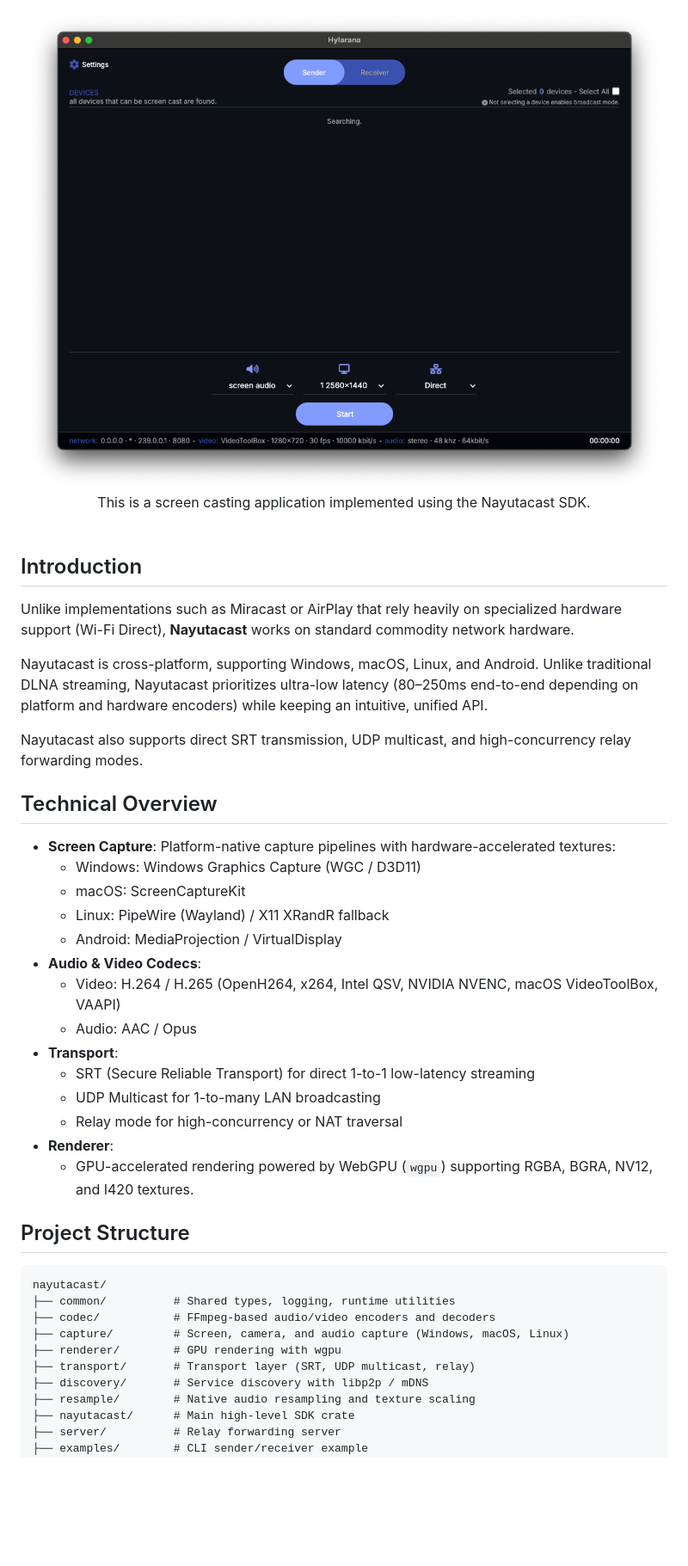
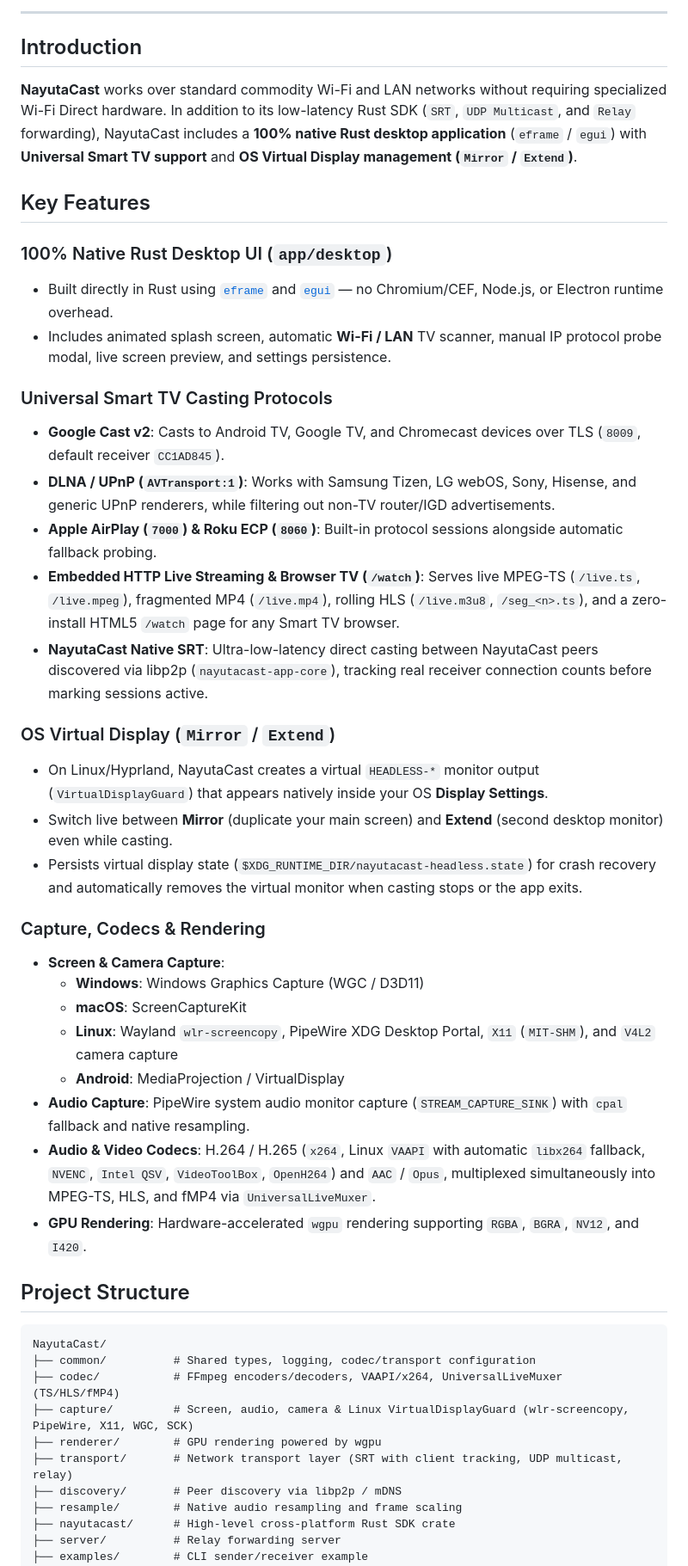
Before and after one commit to Zeinkunn/NayutaCast, a Markdown page: README.md, the part around one of its changes. Shown at 86% size. GitHub-like rendering; pictures changed too: app.png; blank space fills up the shorter version.

Commit message:
docs: update README, replace app logo and screenshots, and set desktop window icon

````diff
--- a/README.md
+++ b/README.md
@@ -16,49 +34,51 @@
 </div>
-<br/>
-<br/>
-<div align="center">
-    <img src="./app.png"/>
-    <span>This is a screen casting application implemented using the Nayutacast SDK.</span>
-</div>
-<br/>
+
+---
 
 ## Introduction
 
-Unlike implementations such as Miracast or AirPlay that rely heavily on specialized hardware support (Wi-Fi Direct), **Nayutacast** works on standard commodity network hardware.
+**NayutaCast** works over standard commodity Wi-Fi and LAN networks without requiring specialized Wi-Fi Direct hardware. In addition to its low-latency Rust SDK (`SRT`, `UDP Multicast`, and `Relay` forwarding), NayutaCast includes a **100% native Rust desktop application** (`eframe` / `egui`) with **Universal Smart TV support** and **OS Virtual Display management (`Mirror` / `Extend`)**.
 
-Nayutacast is cross-platform, supporting Windows, macOS, Linux, and Android. Unlike traditional DLNA streaming, Nayutacast prioritizes ultra-low latency (80–250ms end-to-end depending on platform and hardware encoders) while keeping an intuitive, unified API.
+## Key Features
 
-Nayutacast also supports direct SRT transmission, UDP multicast, and high-concurrency relay forwarding modes.
+### 100% Native Rust Desktop UI (`app/desktop`)
+- Built directly in Rust using [`eframe`](https://crates.io/crates/eframe) and [`egui`](https://crates.io/crates/egui) — no Chromium/CEF, Node.js, or Electron runtime overhead.
+- Includes animated splash screen, automatic **Wi-Fi / LAN** TV scanner, manual IP protocol probe modal, live screen preview, and settings persistence.
 
-## Technical Overview
+### Universal Smart TV Casting Protocols
+- **Google Cast v2**: Casts to Android TV, Google TV, and Chromecast devices over TLS (`8009`, default receiver `CC1AD845`).
+- **DLNA / UPnP (`AVTransport:1`)**: Works with Samsung Tizen, LG webOS, Sony, Hisense, and generic UPnP renderers, while filtering out non-TV router/IGD advertisements.
+- **Apple AirPlay (`7000`) & Roku ECP (`8060`)**: Built-in protocol sessions alongside automatic fallback probing.
+- **Embedded HTTP Live Streaming & Browser TV (`/watch`)**: Serves live MPEG-TS (`/live.ts`, `/live.mpeg`), fragmented MP4 (`/live.mp4`), rolling HLS (`/live.m3u8`, `/seg_<n>.ts`), and a zero-install HTML5 `/watch` page for any Smart TV browser.
+- **NayutaCast Native SRT**: Ultra-low-latency direct casting between NayutaCast peers discovered via libp2p (`nayutacast-app-core`), tracking real receiver connection counts before marking sessions active.
 
-- **Screen Capture**: Platform-native capture pipelines with hardware-accelerated textures:
-  - Windows: Windows Graphics Capture (WGC / D3D11)
-  - macOS: ScreenCaptureKit
-  - Linux: PipeWire (Wayland) / X11 XRandR fallback
-  - Android: MediaProjection / VirtualDisplay
-- **Audio & Video Codecs**:
-  - Video: H.264 / H.265 (OpenH264, x264, Intel QSV, NVIDIA NVENC, macOS VideoToolBox, VAAPI)
-  - Audio: AAC / Opus
-- **Transport**:
-  - SRT (Secure Reliable Transport) for direct 1-to-1 low-latency streaming
-  - UDP Multicast for 1-to-many LAN broadcasting
-  - Relay mode for high-concurrency or NAT traversal
-- **Renderer**:
-  - GPU-accelerated rendering powered by WebGPU (`wgpu`) supporting RGBA, BGRA, NV12, and I420 textures.
+### OS Virtual Display (`Mirror` / `Extend`)
+- On Linux/Hyprland, NayutaCast creates a virtual `HEADLESS-*` monitor output (`VirtualDisplayGuard`) that appears natively inside your OS **Display Settings**.
+- Switch live between **Mirror** (duplicate your main screen) and **Extend** (second desktop monitor) even while casting.
+- Persists virtual display state (`$XDG_RUNTIME_DIR/nayutacast-headless.state`) for crash recovery and automatically removes the virtual monitor when casting stops or the app exits.
+
+### Capture, Codecs & Rendering
+- **Screen & Camera Capture**:
+  - **Windows**: Windows Graphics Capture (WGC / D3D11)
+  - **macOS**: ScreenCaptureKit
+  - **Linux**: Wayland `wlr-screencopy`, PipeWire XDG Desktop Portal, `X11` (`MIT-SHM`), and `V4L2` camera capture
+  - **Android**: MediaProjection / VirtualDisplay
+- **Audio Capture**: PipeWire system audio monitor capture (`STREAM_CAPTURE_SINK`) with `cpal` fallback and native resampling.
+- **Audio & Video Codecs**: H.264 / H.265 (`x264`, Linux `VAAPI` with automatic `libx264` fallback, `NVENC`, `Intel QSV`, `VideoToolBox`, `OpenH264`) and `AAC` / `Opus`, multiplexed simultaneously into MPEG-TS, HLS, and fMP4 via `UniversalLiveMuxer`.
+- **GPU Rendering**: Hardware-accelerated `wgpu` rendering supporting `RGBA`, `BGRA`, `NV12`, and `I420`.
 
 ## Project Structure
 
-```
-nayutacast/
-├── common/          # Shared types, logging, runtime utilities
-├── codec/           # FFmpeg-based audio/video encoders and decoders
-├── capture/         # Screen, camera, and audio capture (Windows, macOS, Linux)
-├── renderer/        # GPU rendering with wgpu
-├── transport/       # Transport layer (SRT, UDP multicast, relay)
-├── discovery/       # Service discovery with libp2p / mDNS
-├── resample/        # Native audio resampling and texture scaling
-├── nayutacast/      # Main high-level SDK crate
+```text
+NayutaCast/
+├── common/          # Shared types, logging, codec/transport configuration
+├── codec/           # FFmpeg encoders/decoders, VAAPI/x264, UniversalLiveMuxer (TS/HLS/fMP4)
+├── capture/         # Screen, audio, camera & Linux VirtualDisplayGuard (wlr-screencopy, PipeWire, X11, WGC, SCK)
+├── renderer/        # GPU rendering powered by wgpu
+├── transport/       # Network transport layer (SRT with client tracking, UDP multicast, relay)
+├── discovery/       # Peer discovery via libp2p / mDNS
+├── resample/        # Native audio resampling and frame scaling
+├── nayutacast/      # High-level cross-platform Rust SDK crate
 ├── server/          # Relay forwarding server
 ├── examples/        # CLI sender/receiver example
 ├── android/         # Android SDK library (Kotlin + JNI)
````
Also changed, not shown: other parts of README.md (+48 -16 lines), docs/images/casting.png (added), docs/images/scanner.png (added), docs/images/settings.png (added), logo.png, 1 other file.
